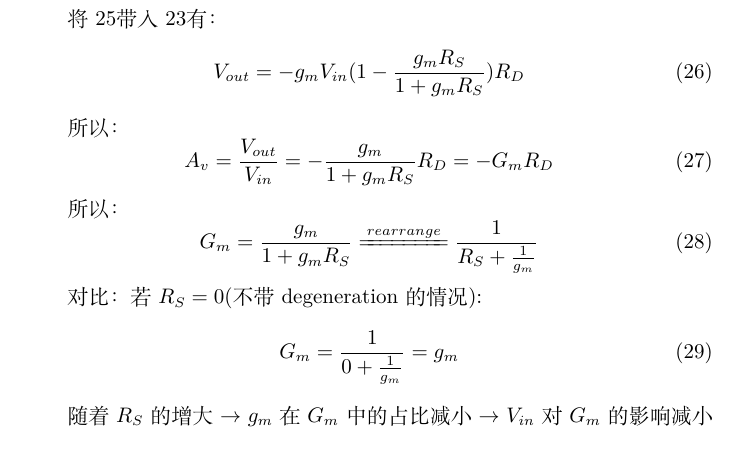
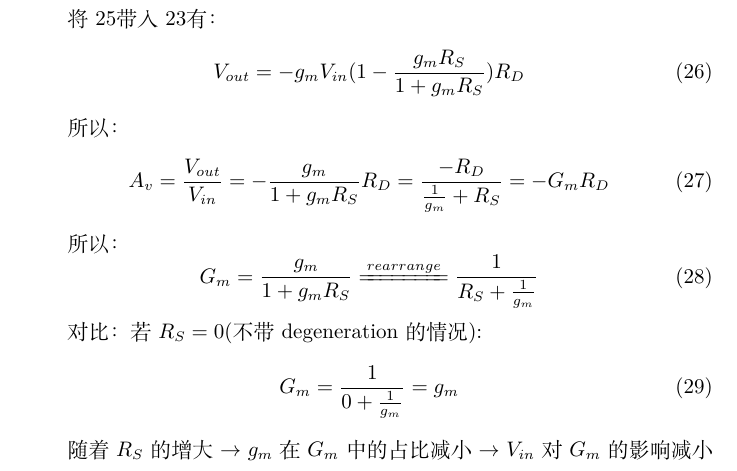
Before and after one commit to ZhouDreams/analogIC, a LaTeX document (共源极放大器/共源极放大器.tex): part of page 8 of 9, cut so that both start at the same text. Compiled offline with XeLaTeX.

```diff
--- a/共源极放大器/共源极放大器.tex
+++ b/共源极放大器/共源极放大器.tex
@@ -9,7 +9,7 @@
 \usepackage{subfig}
 \usepackage{cancel}
 \usepackage{wrapfig}
-\graphicspath{{pictures}}
+\graphicspath{{./pictures}}
 \setcounter{secnumdepth}{3}
 
 \begin{document}
@@ -339,7 +339,7 @@
 
 所以：
 \begin{equation}
-    A_v = \frac{V_{out}}{V_{in}} = -\frac{g_m}{1 + g_mR_S}R_D = -G_mR_D
+    A_v = \frac{V_{out}}{V_{in}} = -\frac{g_m}{1 + g_mR_S}R_D = \frac{-R_D}{\frac{1}{g_m} + R_S} = -G_mR_D
 \end{equation}
 
 所以：
```
Also changed, not shown: 共源极放大器/pictures/nodegeneration1.eps, 共源极放大器/pictures/nodegeneration2.eps, 共源极放大器/pictures/yesdegeneration1.eps, 共源极放大器/pictures/yesdegeneration2.eps, 1 other file.
